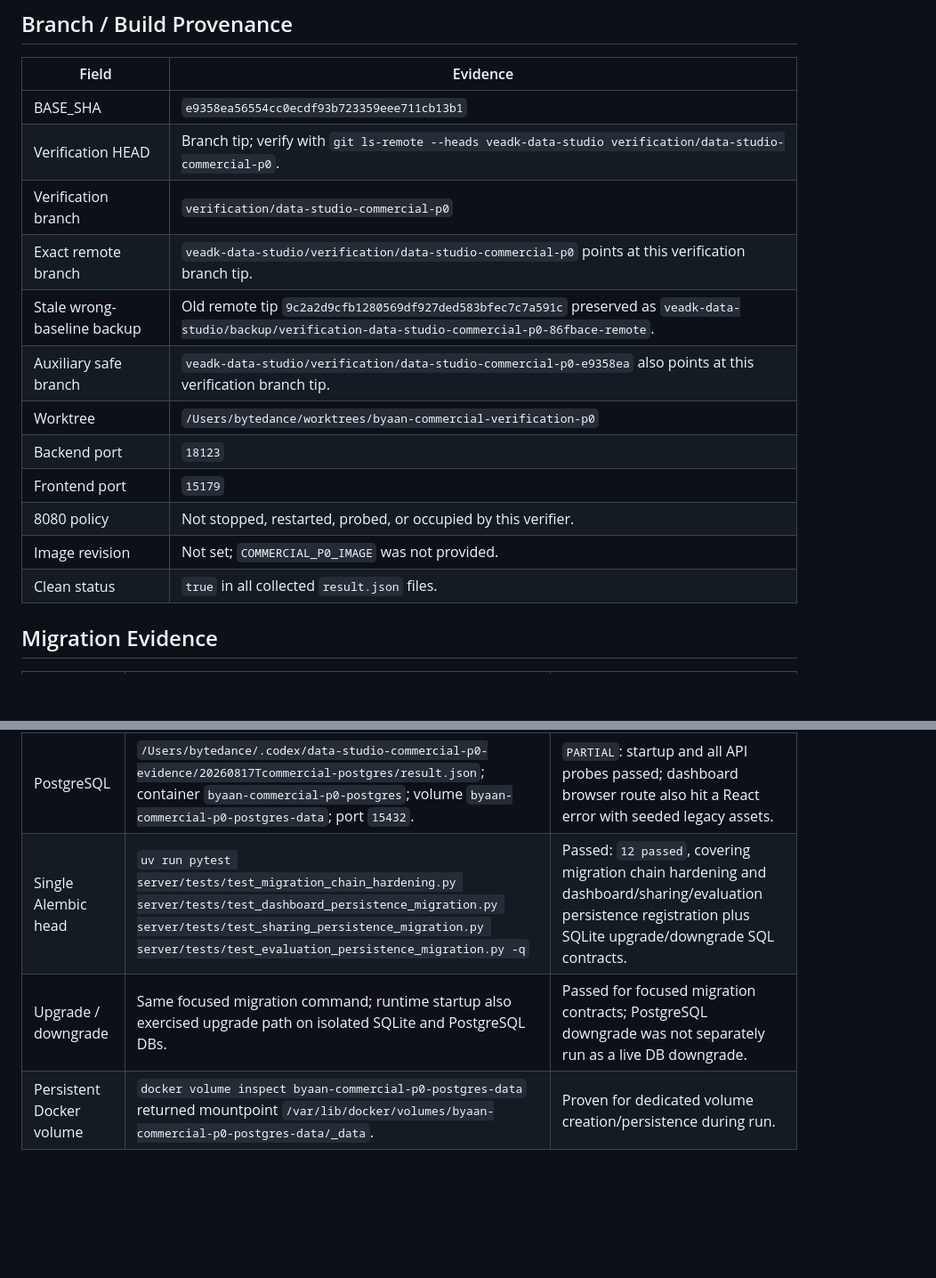
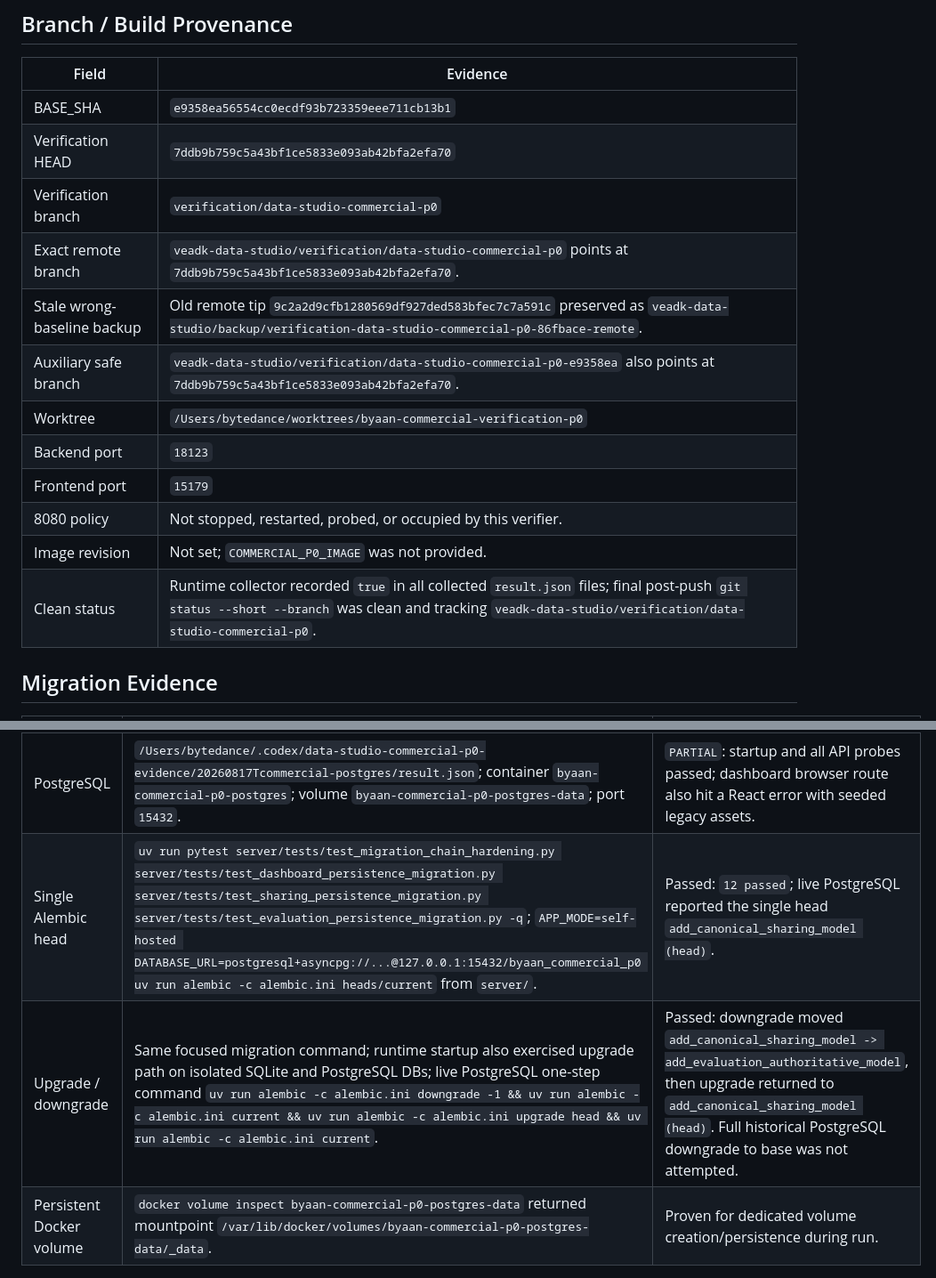
Before and after one commit to marchpure/veadk-data-studio, a Markdown page: docs/product/data-studio-commercial-p0-verification-report.md, 2 parts joined by grey strips. Shown at 89% size. GitHub-like rendering; blank space fills up the shorter version.

Commit message:
verification: record live postgres migration audit

```diff
--- a/docs/product/data-studio-commercial-p0-verification-report.md
+++ b/docs/product/data-studio-commercial-p0-verification-report.md
@@ -26,17 +26,17 @@ whole-product READY claim is made here.
 | Field | Evidence |
 |---|---|
 | BASE_SHA | `e9358ea56554cc0ecdf93b723359eee711cb13b1` |
-| Verification HEAD | Branch tip; verify with `git ls-remote --heads veadk-data-studio verification/data-studio-commercial-p0`. |
+| Verification HEAD | `7ddb9b759c5a43bf1ce5833e093ab42bfa2efa70` |
 | Verification branch | `verification/data-studio-commercial-p0` |
-| Exact remote branch | `veadk-data-studio/verification/data-studio-commercial-p0` points at this verification branch tip. |
+| Exact remote branch | `veadk-data-studio/verification/data-studio-commercial-p0` points at `7ddb9b759c5a43bf1ce5833e093ab42bfa2efa70`. |
 | Stale wrong-baseline backup | Old remote tip `9c2a2d9cfb1280569df927ded583bfec7c7a591c` preserved as `veadk-data-studio/backup/verification-data-studio-commercial-p0-86fbace-remote`. |
-| Auxiliary safe branch | `veadk-data-studio/verification/data-studio-commercial-p0-e9358ea` also points at this verification branch tip. |
+| Auxiliary safe branch | `veadk-data-studio/verification/data-studio-commercial-p0-e9358ea` also points at `7ddb9b759c5a43bf1ce5833e093ab42bfa2efa70`. |
 | Worktree | `/Users/bytedance/worktrees/byaan-commercial-verification-p0` |
 | Backend port | `18123` |
 | Frontend port | `15179` |
 | 8080 policy | Not stopped, restarted, probed, or occupied by this verifier. |
 | Image revision | Not set; `COMMERCIAL_P0_IMAGE` was not provided. |
-| Clean status | `true` in all collected `result.json` files. |
+| Clean status | Runtime collector recorded `true` in all collected `result.json` files; final post-push `git status --short --branch` was clean and tracking `veadk-data-studio/verification/data-studio-commercial-p0`. |
 
 ## Migration Evidence
 
@@ -45,8 +45,8 @@ whole-product READY claim is made here.
 | Fresh SQLite | `/Users/bytedance/.codex/data-studio-commercial-p0-evidence/20260817Tcommercial-sqlite-fresh/result.json`; DB at `runtime/sqlite/app.db`; backend/frontend logs under `logs/`. | `PARTIAL`: startup and all API probes passed; browser route matrix has known failures. |
 | Existing SQLite | `/Users/bytedance/.codex/data-studio-commercial-p0-evidence/20260817Tcommercial-sqlite-existing/result.json`; reused fresh SQLite DB path. | `PARTIAL`: idempotent startup and all API probes passed; same browser route failures as fresh SQLite. |
 | PostgreSQL | `/Users/bytedance/.codex/data-studio-commercial-p0-evidence/20260817Tcommercial-postgres/result.json`; container `byaan-commercial-p0-postgres`; volume `byaan-commercial-p0-postgres-data`; port `15432`. | `PARTIAL`: startup and all API probes passed; dashboard browser route also hit a React error with seeded legacy assets. |
-| Single Alembic head | `uv run pytest server/tests/test_migration_chain_hardening.py server/tests/test_dashboard_persistence_migration.py server/tests/test_sharing_persistence_migration.py server/tests/test_evaluation_persistence_migration.py -q` | Passed: `12 passed`, covering migration chain hardening and dashboard/sharing/evaluation persistence registration plus SQLite upgrade/downgrade SQL contracts. |
-| Upgrade / downgrade | Same focused migration command; runtime startup also exercised upgrade path on isolated SQLite and PostgreSQL DBs. | Passed for focused migration contracts; PostgreSQL downgrade was not separately run as a live DB downgrade. |
+| Single Alembic head | `uv run pytest server/tests/test_migration_chain_hardening.py server/tests/test_dashboard_persistence_migration.py server/tests/test_sharing_persistence_migration.py server/tests/test_evaluation_persistence_migration.py -q`; `APP_MODE=self-hosted DATABASE_URL=postgresql+asyncpg://...@127.0.0.1:15432/byaan_commercial_p0 uv run alembic -c alembic.ini heads/current` from `server/`. | Passed: `12 passed`; live PostgreSQL reported the single head `add_canonical_sharing_model (head)`. |
+| Upgrade / downgrade | Same focused migration command; runtime startup also exercised upgrade path on isolated SQLite and PostgreSQL DBs; live PostgreSQL one-step command `uv run alembic -c alembic.ini downgrade -1 && uv run alembic -c alembic.ini current && uv run alembic -c alembic.ini upgrade head && uv run alembic -c alembic.ini current`. | Passed: downgrade moved `add_canonical_sharing_model -> add_evaluation_authoritative_model`, then upgrade returned to `add_canonical_sharing_model (head)`. Full historical PostgreSQL downgrade to base was not attempted. |
 | Persistent Docker volume | `docker volume inspect byaan-commercial-p0-postgres-data` returned mountpoint `/var/lib/docker/volumes/byaan-commercial-p0-postgres-data/_data`. | Proven for dedicated volume creation/persistence during run. |
 
 ## Connector Evidence Matrix
```
Also changed, not shown: other parts of docs/product/data-studio-commercial-p0-verification-report.md (+4 -0 lines).
